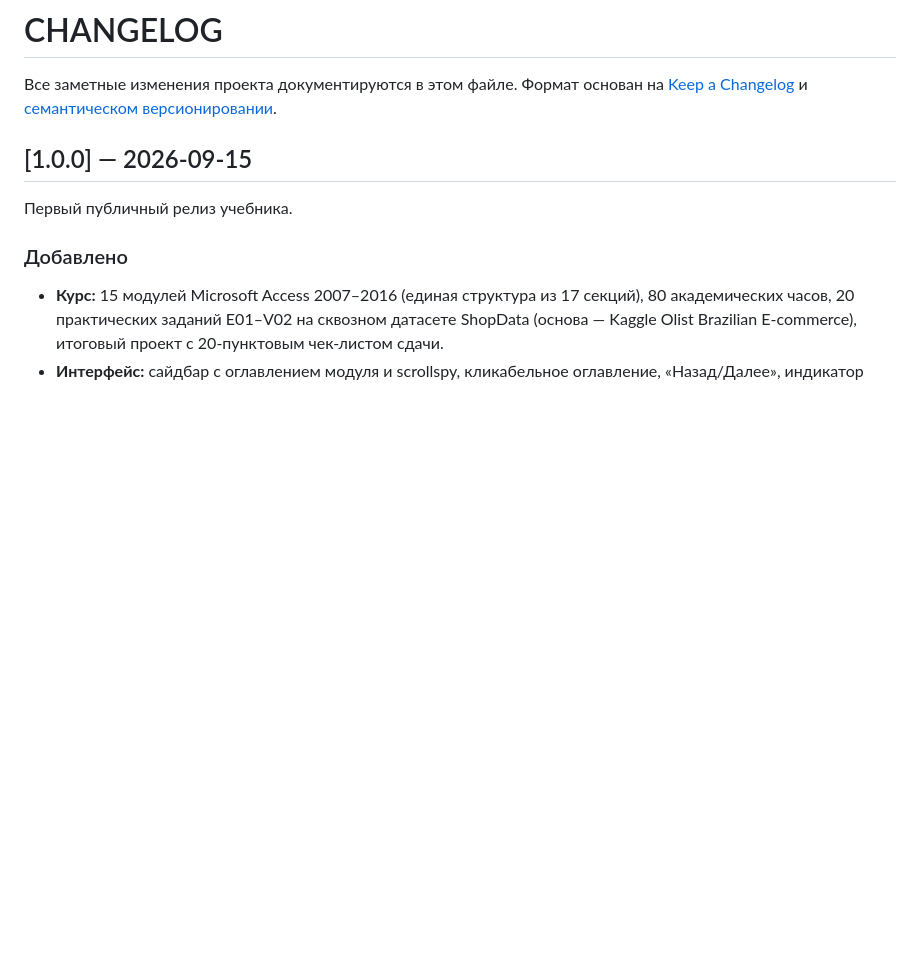
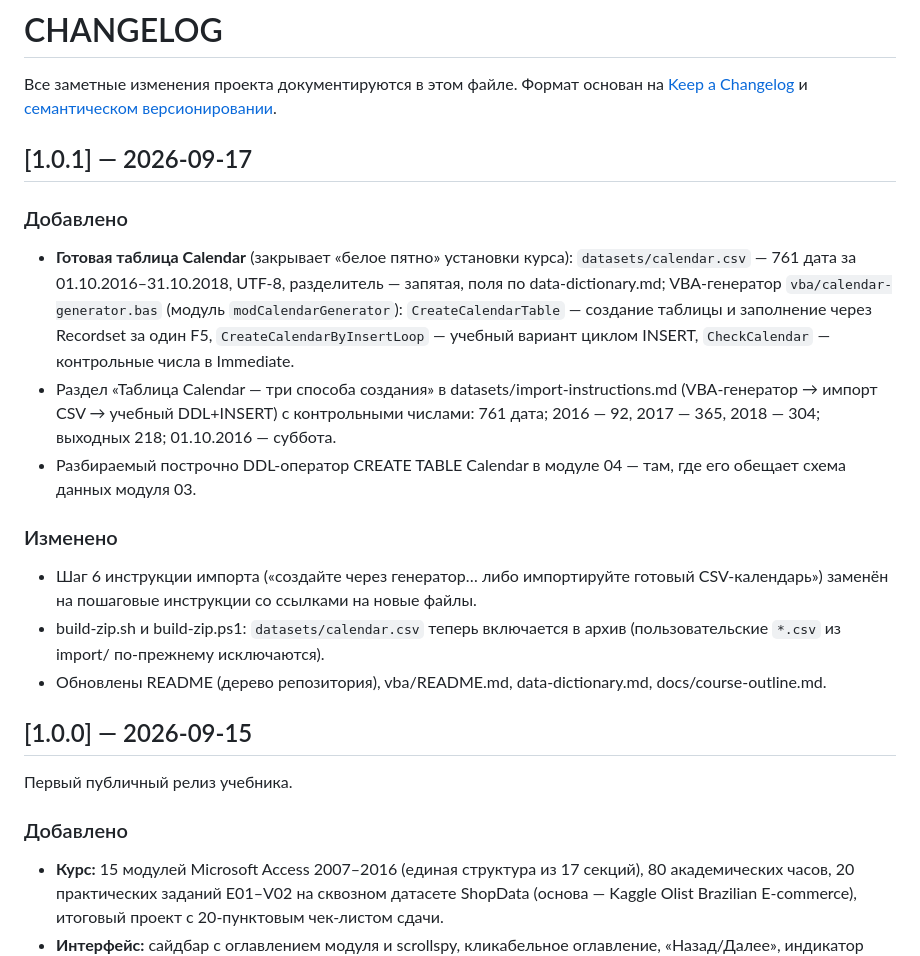
Before and after one commit to EvgenyManyak/access-course, a Markdown page: CHANGELOG.md, the part around the change. GitHub-like rendering; blank space fills up the shorter version.

```diff
--- a/CHANGELOG.md
+++ b/CHANGELOG.md
@@ -3,6 +3,31 @@
 Все заметные изменения проекта документируются в этом файле.
 Формат основан на [Keep a Changelog](https://keepachangelog.com/ru/1.1.0/)
 и [семантическом версионировании](https://semver.org/lang/ru/).
+
+## [1.0.1] — 2026-09-17
+
+### Добавлено
+
+- **Готовая таблица Calendar** (закрывает «белое пятно» установки курса):
+  `datasets/calendar.csv` — 761 дата за 01.10.2016–31.10.2018, UTF-8, разделитель
+  — запятая, поля по data-dictionary.md; VBA-генератор `vba/calendar-generator.bas`
+  (модуль `modCalendarGenerator`): `CreateCalendarTable` — создание таблицы и
+  заполнение через Recordset за один F5, `CreateCalendarByInsertLoop` — учебный
+  вариант циклом INSERT, `CheckCalendar` — контрольные числа в Immediate.
+- Раздел «Таблица Calendar — три способа создания» в datasets/import-instructions.md
+  (VBA-генератор → импорт CSV → учебный DDL+INSERT) с контрольными числами:
+  761 дата; 2016 — 92, 2017 — 365, 2018 — 304; выходных 218; 01.10.2016 — суббота.
+- Разбираемый построчно DDL-оператор CREATE TABLE Calendar в модуле 04 — там,
+  где его обещает схема данных модуля 03.
+
+### Изменено
+
+- Шаг 6 инструкции импорта («создайте через генератор… либо импортируйте готовый
+  CSV-календарь») заменён на пошаговые инструкции со ссылками на новые файлы.
+- build-zip.sh и build-zip.ps1: `datasets/calendar.csv` теперь включается в архив
+  (пользовательские `*.csv` из import/ по-прежнему исключаются).
+- Обновлены README (дерево репозитория), vba/README.md, data-dictionary.md,
+  docs/course-outline.md.
 
 ## [1.0.0] — 2026-09-15
 
```
